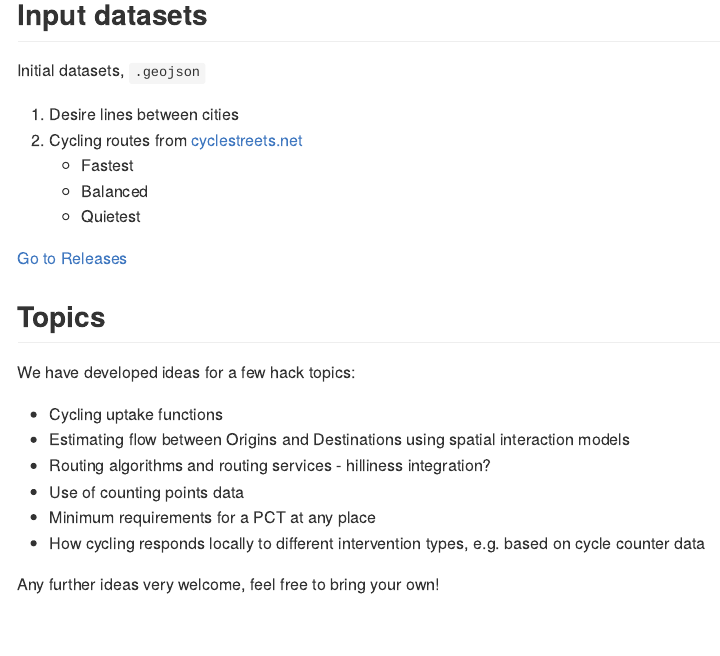
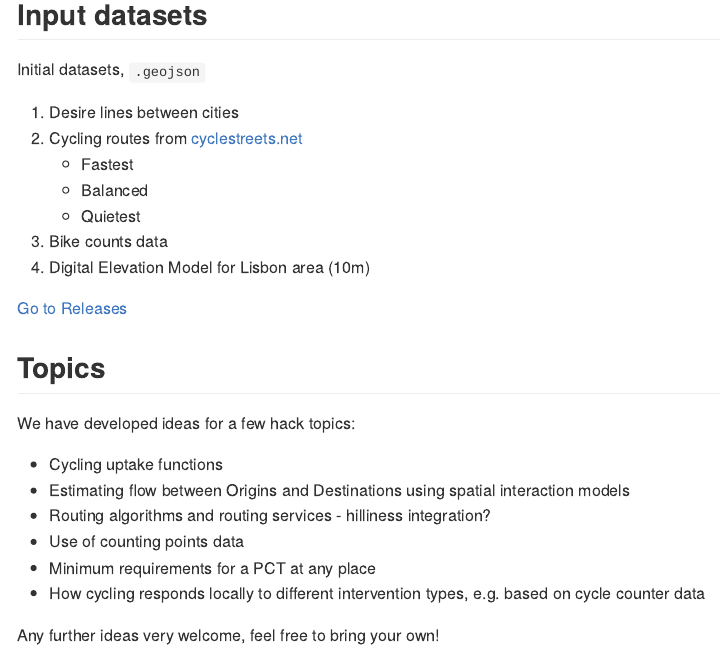
Before and after one commit to U-Shift/cyclingpotential-hack, an R Markdown document (README.Rmd): the page in a window 1100 px wide, from 1920 px down before the commit and from 1840 px down after it, so that both start at the same text. The pictures show the output file README.md that the author committed with the source, drawn offline in the style of GitHub.

Commit message:
update available datasets list
add bike data counts and dem

```diff
--- a/README.Rmd
+++ b/README.Rmd
@@ -90,6 +90,8 @@ Initial datasets, `.geojson`
     - Fastest
     - Balanced
     - Quietest
+3. Bike counts data
+4. Digital Elevation Model for Lisbon area (10m)
 
 [Go to Releases](https://github.com/U-Shift/cyclingpotential-hack/releases/)
 
```
Also changed, not shown: README.md.
